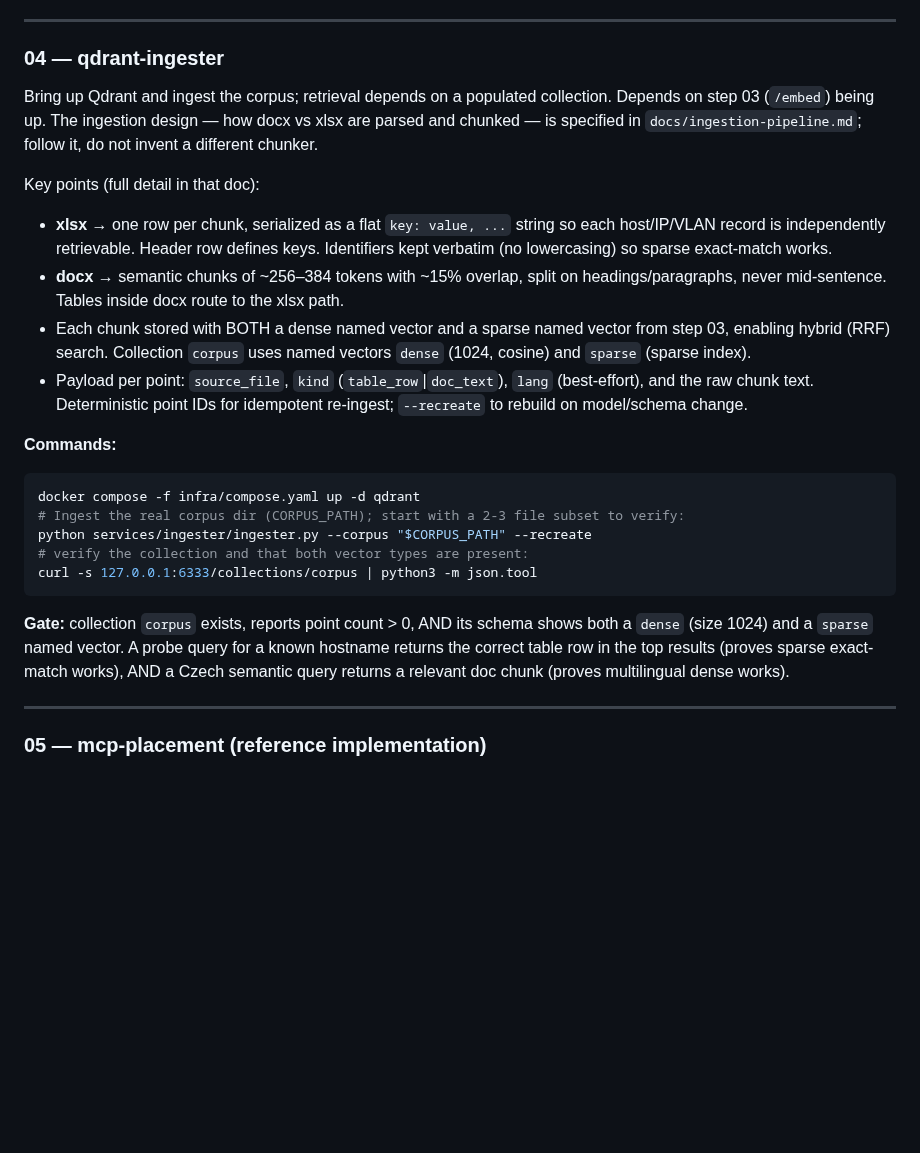
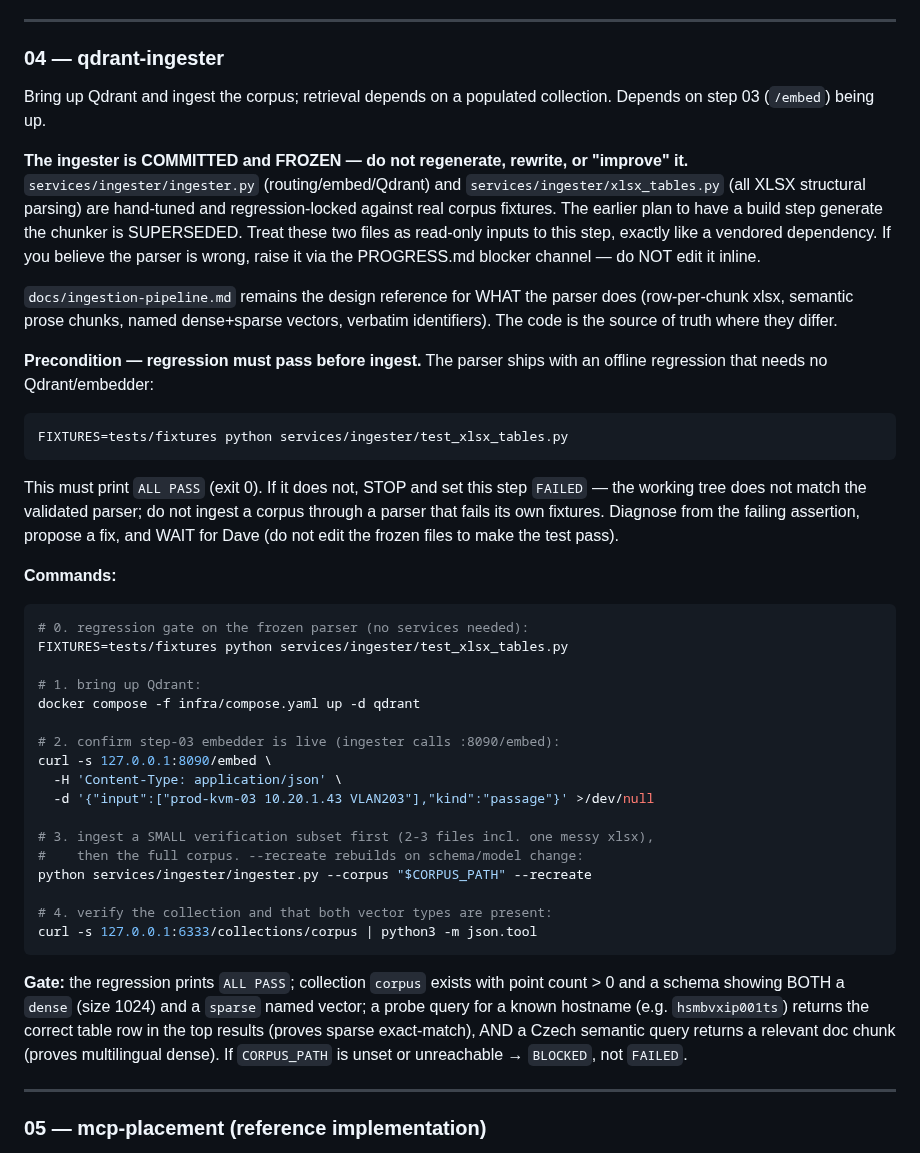
Before and after one commit to DavidKubicek/ragfarm, a Markdown page: BUILD_STATE.md, the part around the change. Rendered like a GitHub page; blank space fills up the shorter version.

Commit message:
* New BUILD_STATE.md Step 04 definition respecting the code, not   generating it

````diff
--- a/BUILD_STATE.md
+++ b/BUILD_STATE.md
@@ -141,37 +141,58 @@ bge-small build would have failed.
 
 ### 04 — qdrant-ingester
 Bring up Qdrant and ingest the corpus; retrieval depends on a populated
-collection. Depends on step 03 (`/embed`) being up. The ingestion design — how
-docx vs xlsx are parsed and chunked — is specified in
-`docs/ingestion-pipeline.md`; follow it, do not invent a different chunker.
+collection. Depends on step 03 (`/embed`) being up.
 
-Key points (full detail in that doc):
-- **xlsx** → one row per chunk, serialized as a flat `key: value, ...` string so
-  each host/IP/VLAN record is independently retrievable. Header row defines keys.
-  Identifiers kept verbatim (no lowercasing) so sparse exact-match works.
-- **docx** → semantic chunks of ~256–384 tokens with ~15% overlap, split on
-  headings/paragraphs, never mid-sentence. Tables inside docx route to the xlsx path.
-- Each chunk stored with BOTH a dense named vector and a sparse named vector from
-  step 03, enabling hybrid (RRF) search. Collection `corpus` uses named vectors
-  `dense` (1024, cosine) and `sparse` (sparse index).
-- Payload per point: `source_file`, `kind` (`table_row`|`doc_text`), `lang`
-  (best-effort), and the raw chunk text. Deterministic point IDs for idempotent
-  re-ingest; `--recreate` to rebuild on model/schema change.
+**The ingester is COMMITTED and FROZEN — do not regenerate, rewrite, or "improve"
+it.** `services/ingester/ingester.py` (routing/embed/Qdrant) and
+`services/ingester/xlsx_tables.py` (all XLSX structural parsing) are hand-tuned and
+regression-locked against real corpus fixtures. The earlier plan to have a build
+step generate the chunker is SUPERSEDED. Treat these two files as read-only inputs
+to this step, exactly like a vendored dependency. If you believe the parser is
+wrong, raise it via the PROGRESS.md blocker channel — do NOT edit it inline.
+
+`docs/ingestion-pipeline.md` remains the design reference for WHAT the parser does
+(row-per-chunk xlsx, semantic prose chunks, named dense+sparse vectors, verbatim
+identifiers). The code is the source of truth where they differ.
+
+**Precondition — regression must pass before ingest.** The parser ships with an
+offline regression that needs no Qdrant/embedder:
+```bash
+FIXTURES=tests/fixtures python services/ingester/test_xlsx_tables.py
+```
+This must print `ALL PASS` (exit 0). If it does not, STOP and set this step
+`FAILED` — the working tree does not match the validated parser; do not ingest a
+corpus through a parser that fails its own fixtures. Diagnose from the failing
+assertion, propose a fix, and WAIT for Dave (do not edit the frozen files to make
+the test pass).
 
 **Commands:**
 ```bash
+# 0. regression gate on the frozen parser (no services needed):
+FIXTURES=tests/fixtures python services/ingester/test_xlsx_tables.py
+
+# 1. bring up Qdrant:
 docker compose -f infra/compose.yaml up -d qdrant
-# Ingest the real corpus dir (CORPUS_PATH); start with a 2-3 file subset to verify:
+
+# 2. confirm step-03 embedder is live (ingester calls :8090/embed):
+curl -s 127.0.0.1:8090/embed \
+  -H 'Content-Type: application/json' \
+  -d '{"input":["prod-kvm-03 10.20.1.43 VLAN203"],"kind":"passage"}' >/dev/null
+
+# 3. ingest a SMALL verification subset first (2-3 files incl. one messy xlsx),
+#    then the full corpus. --recreate rebuilds on schema/model change:
 python services/ingester/ingester.py --corpus "$CORPUS_PATH" --recreate
-# verify the collection and that both vector types are present:
+
+# 4. verify the collection and that both vector types are present:
 curl -s 127.0.0.1:6333/collections/corpus | python3 -m json.tool
 ```
 
-**Gate:** collection `corpus` exists, reports point count > 0, AND its schema
-shows both a `dense` (size 1024) and a `sparse` named vector. A probe query for a
-known hostname returns the correct table row in the top results (proves sparse
-exact-match works), AND a Czech semantic query returns a relevant doc chunk
-(proves multilingual dense works).
+**Gate:** the regression prints `ALL PASS`; collection `corpus` exists with point
+count > 0 and a schema showing BOTH a `dense` (size 1024) and a `sparse` named
+vector; a probe query for a known hostname (e.g. `hsmbvxip001ts`) returns the
+correct table row in the top results (proves sparse exact-match), AND a Czech
+semantic query returns a relevant doc chunk (proves multilingual dense). If
+`CORPUS_PATH` is unset or unreachable → `BLOCKED`, not `FAILED`.
 
 ---
 
````
